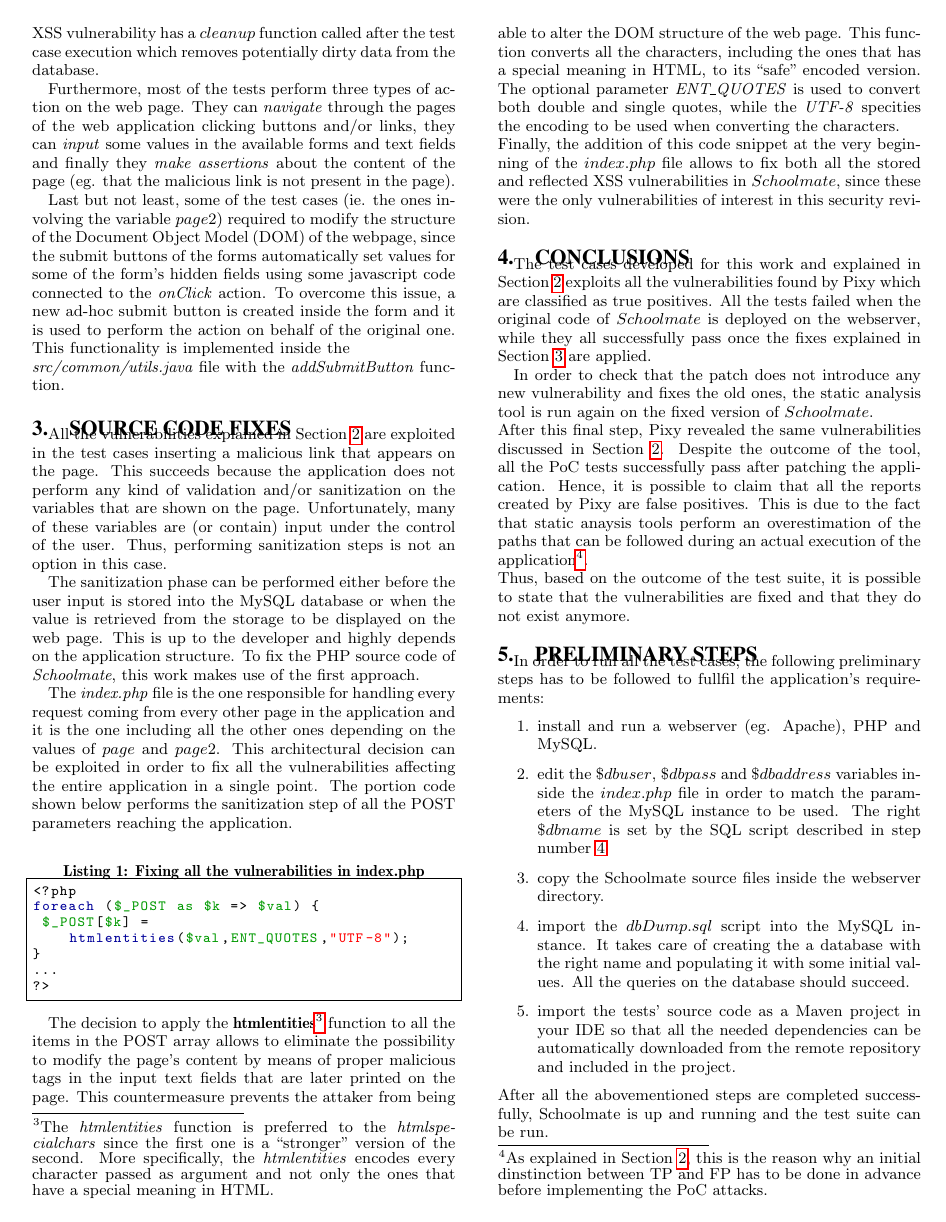
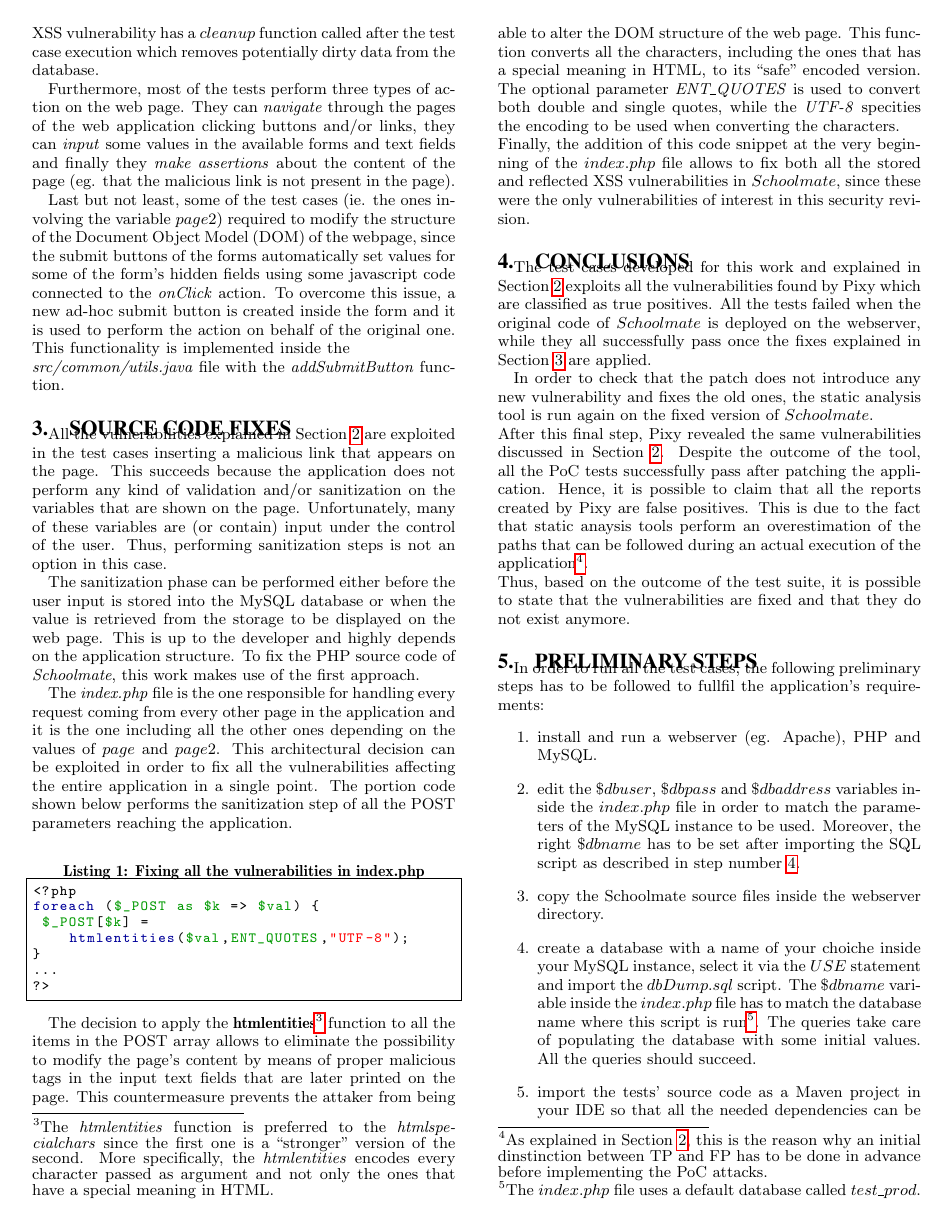
Before and after one commit to GianlucaBortoli/testSchoolmate, a LaTeX paper (report/report.tex): page 2 of 2 before the commit and page 2 of 3 after it. Compiled offline with pdfLaTeX.

Commit message:
last fixes & final submission

```diff
--- a/report/report.tex
+++ b/report/report.tex
@@ -226,12 +226,14 @@ to fullfil the application's requirements:
 \begin{enumerate}
     \item install and run a webserver (eg. Apache), PHP and MySQL.
     \item edit the $\$dbuser$, $\$dbpass$ and $\$dbaddress$ variables inside the $index.php$ file in
-        order to match the parameters of the MySQL instance to be used. The right $\$dbname$ is set
-        by the SQL script described in step number \ref{sqlscript}.
+        order to match the parameters of the MySQL instance to be used. Moreover, the right $\$dbname$ has to be set
+        after importing the SQL script as described in step number \ref{sqlscript}.
     \item copy the Schoolmate source files inside the webserver directory.
-    \item \label{sqlscript} import the $dbDump.sql$ script into the MySQL instance. It takes care of
-        creating the a database with the right name and populating it with some initial values.
-        All the queries on the database should succeed.
+    \item \label{sqlscript} create a database with a name of your choiche inside your MySQL instance,
+        select it via the $USE$ statement and import the $dbDump.sql$ script. The $\$dbname$ variable
+        inside the $index.php$ file has to match the database name where this script is run\footnote{The
+        $index.php$ file uses a default database called $test\_prod$.}. The queries take care of populating
+        the database with some initial values. All the queries should succeed.
     \item import the tests' source code as a Maven project in your IDE so that all the
         needed dependencies can be automatically downloaded from the remote repository
         and included in the project.
```
Also changed, not shown: report/report.pdf.
